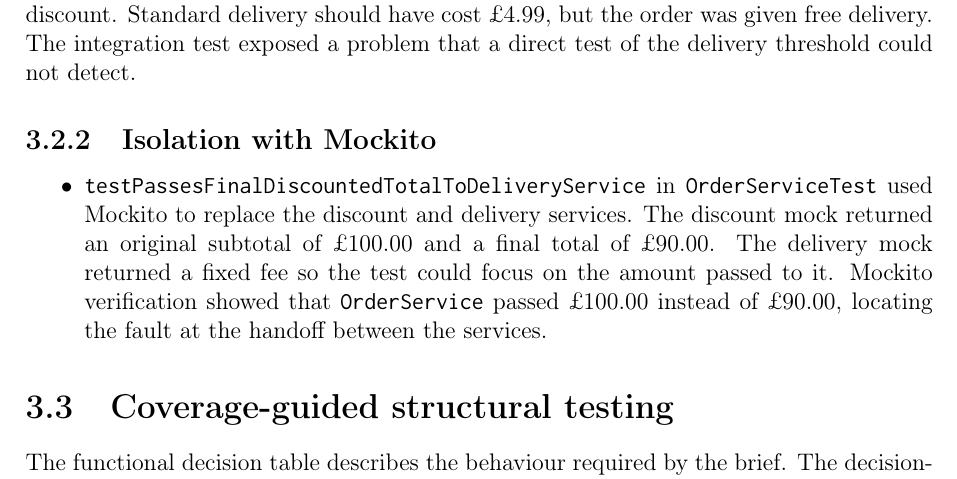
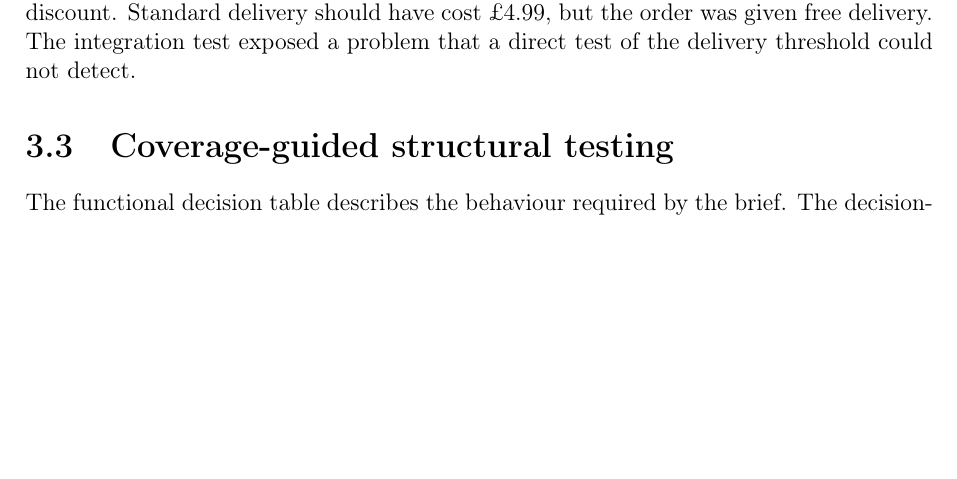
Before and after one commit to jansonsport/Software_management_and_Testing, a LaTeX document (report/main.tex, which reads report/chapter03--design.tex): part of page 9 of 12, cut so that both start at the same text, the shorter picture padded with empty space. Compiled offline with pdfLaTeX.

Commit message:
removed dedicated mockito subsection

```diff
--- a/report/chapter03--design.tex
+++ b/report/chapter03--design.tex
@@ -117,19 +117,6 @@ should have cost \pounds4.99, but the order was given free delivery.
 The integration test exposed a problem that a direct test of the
 delivery threshold could not detect.
 
-\subsection{Isolation with Mockito}
-\begin{itemize}
-    \item \texttt{testPassesFinalDiscountedTotalToDeliveryService}
-    in \texttt{OrderServiceTest} used Mockito to replace the discount
-    and delivery services. The discount mock returned an original
-    subtotal of \pounds100.00 and a final total of \pounds90.00. The
-    delivery mock returned a fixed fee so the test could focus on
-    the amount passed to it. Mockito verification showed that
-    \texttt{OrderService} passed \pounds100.00 instead of
-    \pounds90.00, locating the fault at the handoff between the
-    services.
-\end{itemize}
-
 \section{Coverage-guided structural testing}
 The functional decision table describes the behaviour required by the
 brief. The decision-to-decision graphs describe the paths in the supplied
```
